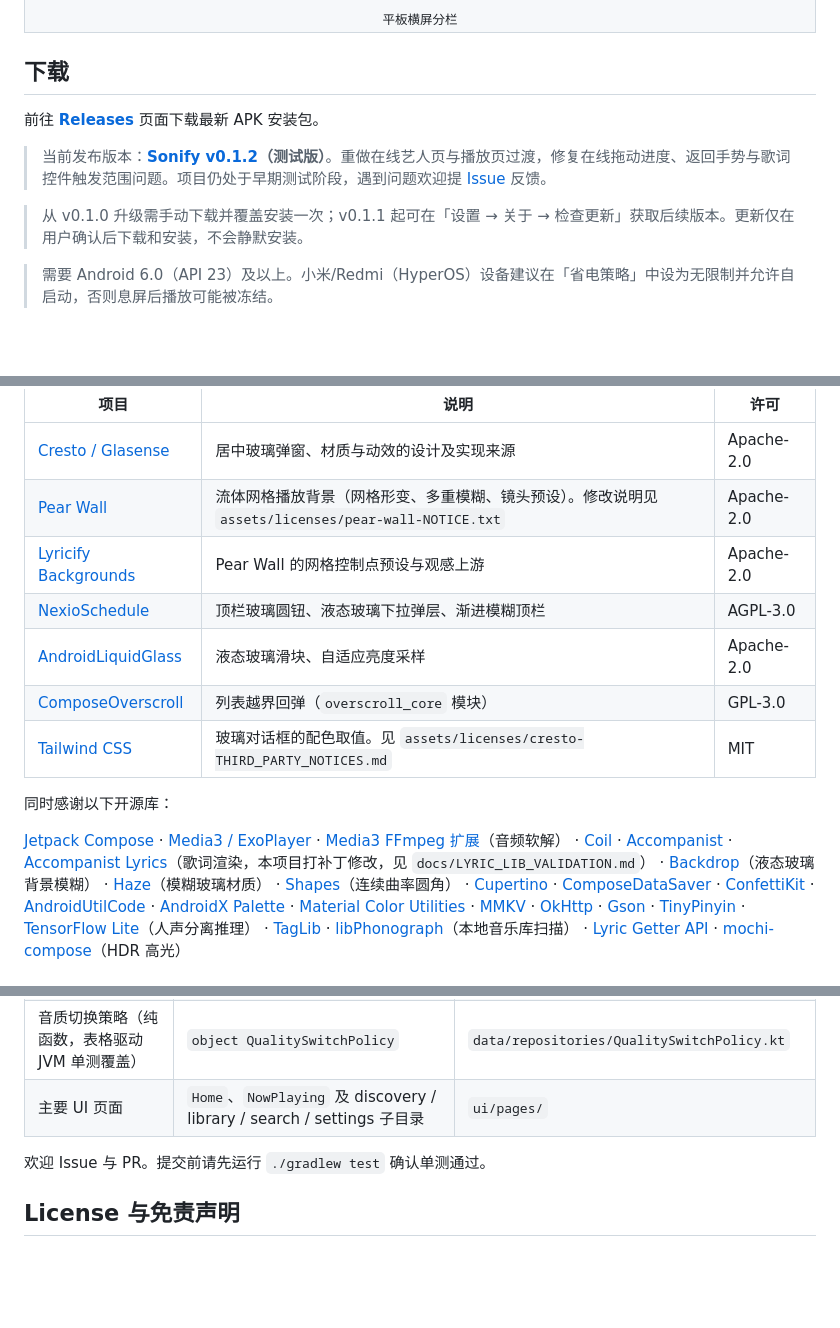
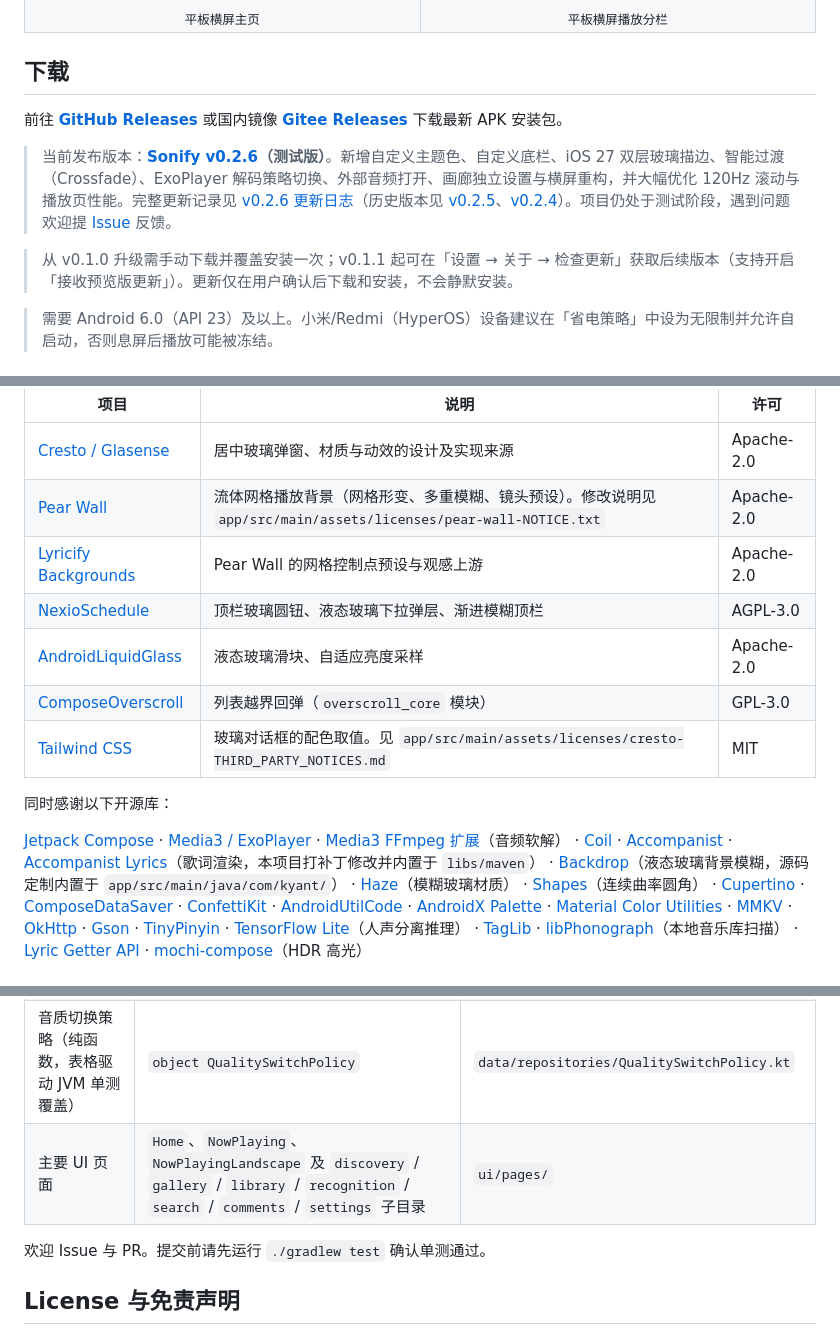
Before and after one commit to XiaoZhi0729/Sonify, a Markdown page: README.md, 3 parts joined by grey strips. Drawn GitHub-style; blank space fills up the shorter version.

```diff
--- a/README.md
+++ b/README.md
@@ -34,16 +34,17 @@
   </tr>
   <tr>
-    <td align="center"><sub>平板横屏分栏</sub></td>
+    <td align="center"><sub>平板横屏主页</sub></td>
+    <td align="center"><sub>平板横屏播放分栏</sub></td>
   </tr>
 </table>
 
 ## 下载
 
-前往 [**Releases**](https://github.com/XiaoZhi0729/Sonify/releases) 页面下载最新 APK 安装包。
+前往 [**GitHub Releases**](https://github.com/XiaoZhi0729/Sonify/releases) 或国内镜像 [**Gitee Releases**](https://gitee.com/XiaoZhi114514/Sonify/releases) 下载最新 APK 安装包。
 
-> 当前发布版本：**[Sonify v0.1.2](https://github.com/XiaoZhi0729/Sonify/releases/tag/v0.1.2)（测试版）**。重做在线艺人页与播放页过渡，修复在线拖动进度、返回手势与歌词控件触发范围问题。项目仍处于早期测试阶段，遇到问题欢迎提 [Issue](https://github.com/XiaoZhi0729/Sonify/issues) 反馈。
+> 当前发布版本：**[Sonify v0.2.6](https://github.com/XiaoZhi0729/Sonify/releases/tag/v0.2.6)（测试版）**。新增自定义主题色、自定义底栏、iOS 27 双层玻璃描边、智能过渡（Crossfade）、ExoPlayer 解码策略切换、外部音频打开、画廊独立设置与横屏重构，并大幅优化 120Hz 滚动与播放页性能。完整更新记录见 [v0.2.6 更新日志](docs/CHANGELOG_v0.2.6.md)（历史版本见 [v0.2.5](docs/CHANGELOG_v0.2.5.md)、[v0.2.4](docs/CHANGELOG_v0.2.4.md)）。项目仍处于测试阶段，遇到问题欢迎提 [Issue](https://github.com/XiaoZhi0729/Sonify/issues) 反馈。
 
-> 从 v0.1.0 升级需手动下载并覆盖安装一次；v0.1.1 起可在「设置 → 关于 → 检查更新」获取后续版本。更新仅在用户确认后下载和安装，不会静默安装。
+> 从 v0.1.0 升级需手动下载并覆盖安装一次；v0.1.1 起可在「设置 → 关于 → 检查更新」获取后续版本（支持开启「接收预览版更新」）。更新仅在用户确认后下载和安装，不会静默安装。
 
 > 需要 Android 6.0（API 23）及以上。小米/Redmi（HyperOS）设备建议在「省电策略」中设为无限制并允许自启动，否则息屏后播放可能被冻结。
 
@@ -61,12 +62,12 @@
 | 项目 | 说明 | 许可 |
 |---|---|---|
 | [Cresto / Glasense](https://github.com/nevodev) | 居中玻璃弹窗、材质与动效的设计及实现来源 | Apache-2.0 |
-| [Pear Wall](https://github.com/Nevodev/Pear-Wall) | 流体网格播放背景（网格形变、多重模糊、镜头预设）。修改说明见 `assets/licenses/pear-wall-NOTICE.txt` | Apache-2.0 |
+| [Pear Wall](https://github.com/Nevodev/Pear-Wall) | 流体网格播放背景（网格形变、多重模糊、镜头预设）。修改说明见 `app/src/main/assets/licenses/pear-wall-NOTICE.txt` | Apache-2.0 |
 | [Lyricify Backgrounds](https://github.com/WXRIW/Lyricify-Backgrounds) | Pear Wall 的网格控制点预设与观感上游 | Apache-2.0 |
 | [NexioSchedule](https://github.com/HaoZai000/NexioSchedule) | 顶栏玻璃圆钮、液态玻璃下拉弹层、渐进模糊顶栏 | AGPL-3.0 |
 | [AndroidLiquidGlass](https://github.com/Kyant0/AndroidLiquidGlass) | 液态玻璃滑块、自适应亮度采样 | Apache-2.0 |
 | [ComposeOverscroll](https://github.com/Cormor/ComposeOverscroll) | 列表越界回弹（`overscroll_core` 模块） | GPL-3.0 |
-| [Tailwind CSS](https://github.com/tailwindlabs/tailwindcss) | 玻璃对话框的配色取值。见 `assets/licenses/cresto-THIRD_PARTY_NOTICES.md` | MIT |
+| [Tailwind CSS](https://github.com/tailwindlabs/tailwindcss) | 玻璃对话框的配色取值。见 `app/src/main/assets/licenses/cresto-THIRD_PARTY_NOTICES.md` | MIT |
 
 同时感谢以下开源库：
 
@@ -75,8 +76,8 @@
 [Media3 FFmpeg 扩展](https://github.com/androidx/media/tree/release/libraries/decoder_ffmpeg)（音频软解） ·
 [Coil](https://github.com/coil-kt/coil) ·
 [Accompanist](https://github.com/google/accompanist) ·
-[Accompanist Lyrics](https://github.com/6xingyv/accompanist-lyrics-ui)（歌词渲染，本项目打补丁修改，见 `docs/LYRIC_LIB_VALIDATION.md`） ·
-[Backdrop](https://github.com/Kyant0/backdrop)（液态玻璃背景模糊） ·
+[Accompanist Lyrics](https://github.com/6xingyv/accompanist-lyrics-ui)（歌词渲染，本项目打补丁修改并内置于 `libs/maven`） ·
+[Backdrop](https://github.com/Kyant0/backdrop)（液态玻璃背景模糊，源码定制内置于 `app/src/main/java/com/kyant/`） ·
 [Haze](https://github.com/chrisbanes/haze)（模糊玻璃材质） ·
 [Shapes](https://github.com/Kyant0/Shapes)（连续曲率圆角） ·
 [Cupertino](https://github.com/alexzhirkevich/cupertino) ·
@@ -130,7 +131,7 @@ Android Studio（SDK 37）。Windows PowerShell 下把 `./gradlew` 换成 `.\gra
 | 媒体控制（播放/队列/音质切换的单一事实源） | `object MediaController` | `code/MediaController.kt` |
 | 在线曲库仓库 | `object KugouRepository` | `data/repositories/KugouRepository.kt` |
 | 音质切换策略（纯函数，表格驱动 JVM 单测覆盖） | `object QualitySwitchPolicy` | `data/repositories/QualitySwitchPolicy.kt` |
-| 主要 UI 页面 | `Home`、`NowPlaying` 及 discovery / library / search / settings 子目录 | `ui/pages/` |
+| 主要 UI 页面 | `Home`、`NowPlaying`、`NowPlayingLandscape` 及 `discovery` / `gallery` / `library` / `recognition` / `search` / `comments` / `settings` 子目录 | `ui/pages/` |
 
 欢迎 Issue 与 PR。提交前请先运行 `./gradlew test` 确认单测通过。
 
```
Also changed, not shown: other parts of README.md (+9 -9 lines), docs/screenshots/home_phone.jpg, docs/screenshots/home_tablet.jpg, docs/screenshots/player_cover.jpg, docs/screenshots/player_lyrics.jpg, docs/screenshots/player_tablet.jpg (added).
